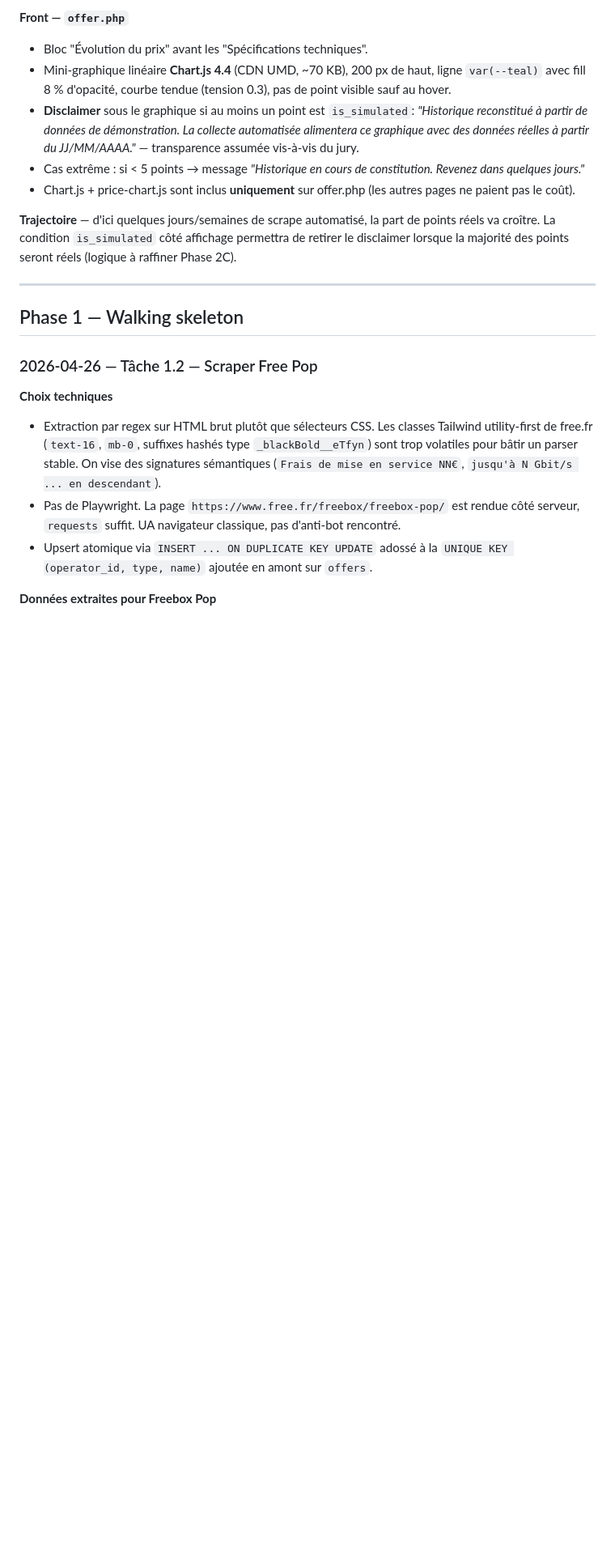
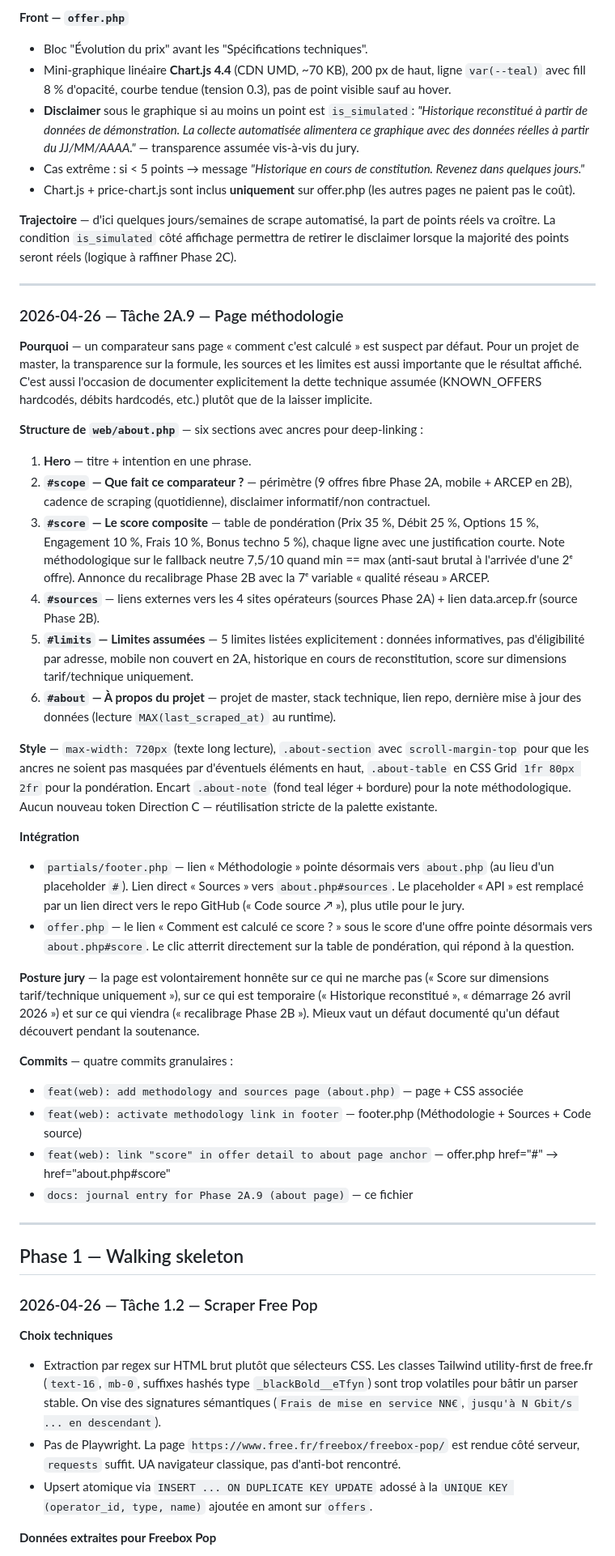
Before and after one commit to Bastagas/telecom-comparator-fr, a Markdown page: JOURNAL.md, the part around the change. Shown at 81% size. Rendered like a GitHub page; blank space fills up the shorter version.

Commit message:
docs: journal entry for Phase 2A.9 (about page)
Co-Authored-By: Claude Opus 4.7 (1M context) <noreply@anthropic.com>

```diff
--- a/JOURNAL.md
+++ b/JOURNAL.md
@@ -388,6 +388,34 @@ Cette logique évite la saturation si on scrape plusieurs fois par jour sans cha
 
 ---
 
+### 2026-04-26 — Tâche 2A.9 — Page méthodologie
+
+**Pourquoi** — un comparateur sans page « comment c'est calculé » est suspect par défaut. Pour un projet de master, la transparence sur la formule, les sources et les limites est aussi importante que le résultat affiché. C'est aussi l'occasion de documenter explicitement la dette technique assumée (KNOWN_OFFERS hardcodés, débits hardcodés, etc.) plutôt que de la laisser implicite.
+
+**Structure de `web/about.php`** — six sections avec ancres pour deep-linking :
+1. **Hero** — titre + intention en une phrase.
+2. **`#scope` — Que fait ce comparateur ?** — périmètre (9 offres fibre Phase 2A, mobile + ARCEP en 2B), cadence de scraping (quotidienne), disclaimer informatif/non contractuel.
+3. **`#score` — Le score composite** — table de pondération (Prix 35 %, Débit 25 %, Options 15 %, Engagement 10 %, Frais 10 %, Bonus techno 5 %), chaque ligne avec une justification courte. Note méthodologique sur le fallback neutre 7,5/10 quand min == max (anti-saut brutal à l'arrivée d'une 2ᵉ offre). Annonce du recalibrage Phase 2B avec la 7ᵉ variable « qualité réseau » ARCEP.
+4. **`#sources`** — liens externes vers les 4 sites opérateurs (sources Phase 2A) + lien data.arcep.fr (source Phase 2B).
+5. **`#limits` — Limites assumées** — 5 limites listées explicitement : données informatives, pas d'éligibilité par adresse, mobile non couvert en 2A, historique en cours de reconstitution, score sur dimensions tarif/technique uniquement.
+6. **`#about` — À propos du projet** — projet de master, stack technique, lien repo, dernière mise à jour des données (lecture `MAX(last_scraped_at)` au runtime).
+
+**Style** — `max-width: 720px` (texte long lecture), `.about-section` avec `scroll-margin-top` pour que les ancres ne soient pas masquées par d'éventuels éléments en haut, `.about-table` en CSS Grid `1fr 80px 2fr` pour la pondération. Encart `.about-note` (fond teal léger + bordure) pour la note méthodologique. Aucun nouveau token Direction C — réutilisation stricte de la palette existante.
+
+**Intégration**
+- `partials/footer.php` — lien « Méthodologie » pointe désormais vers `about.php` (au lieu d'un placeholder `#`). Lien direct « Sources » vers `about.php#sources`. Le placeholder « API » est remplacé par un lien direct vers le repo GitHub (« Code source ↗ »), plus utile pour le jury.
+- `offer.php` — le lien « Comment est calculé ce score ? » sous le score d'une offre pointe désormais vers `about.php#score`. Le clic atterrit directement sur la table de pondération, qui répond à la question.
+
+**Posture jury** — la page est volontairement honnête sur ce qui ne marche pas (« Score sur dimensions tarif/technique uniquement »), sur ce qui est temporaire (« Historique reconstitué », « démarrage 26 avril 2026 ») et sur ce qui viendra (« recalibrage Phase 2B »). Mieux vaut un défaut documenté qu'un défaut découvert pendant la soutenance.
+
+**Commits** — quatre commits granulaires :
+- `feat(web): add methodology and sources page (about.php)` — page + CSS associée
+- `feat(web): activate methodology link in footer` — footer.php (Méthodologie + Sources + Code source)
+- `feat(web): link "score" in offer detail to about page anchor` — offer.php href="#" → href="about.php#score"
+- `docs: journal entry for Phase 2A.9 (about page)` — ce fichier
+
+---
+
 ## Phase 1 — Walking skeleton
 
 ### 2026-04-26 — Tâche 1.2 — Scraper Free Pop
```
